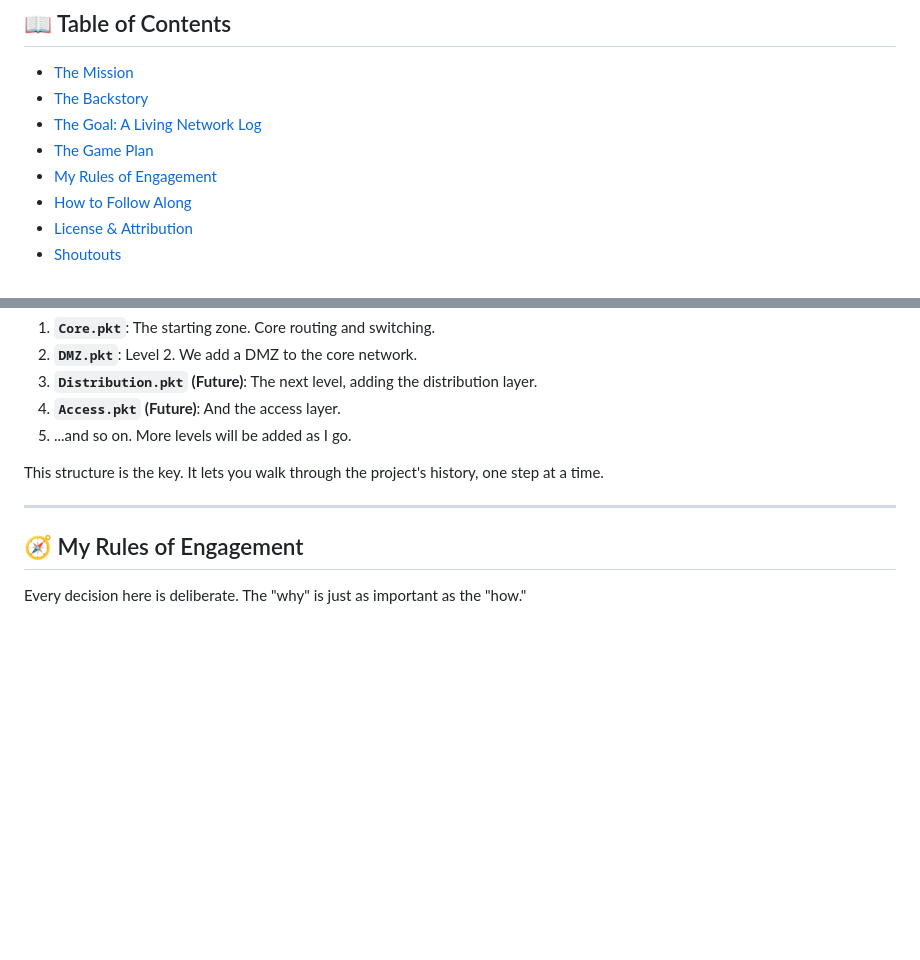
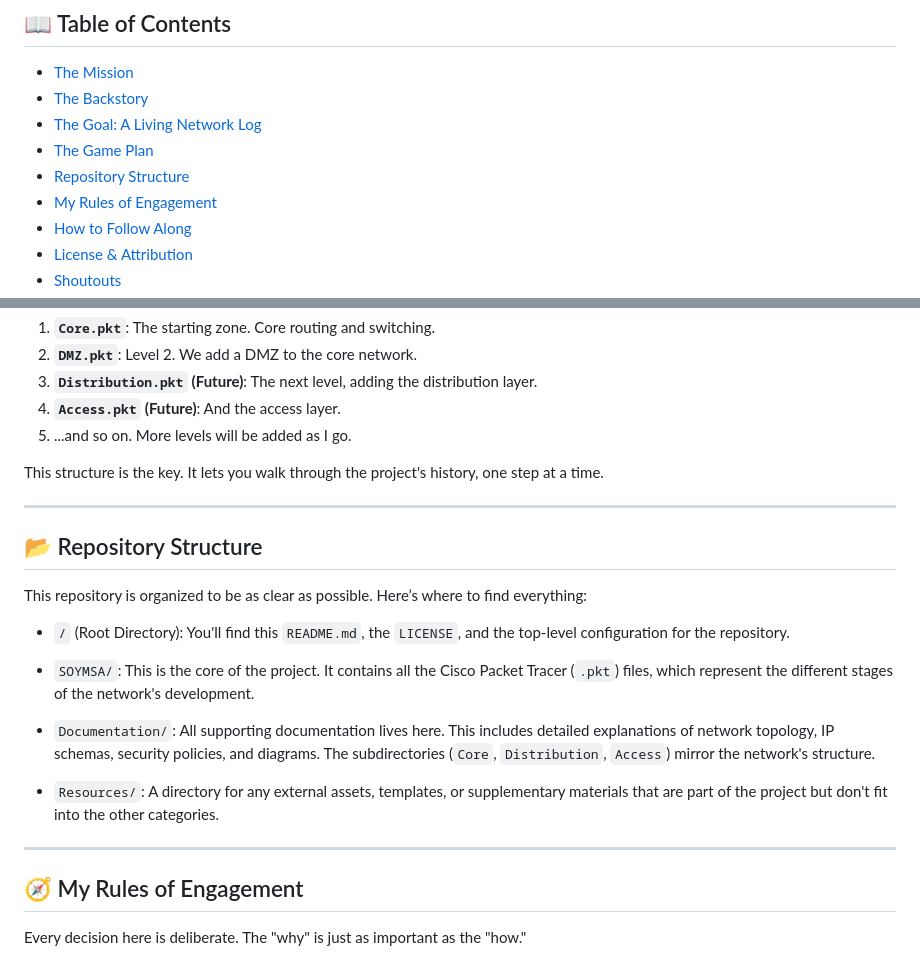
Before and after one commit to Astro-CLI/Keystone, a Markdown page: README.md, 2 parts joined by grey strips. GitHub-like rendering; blank space fills up the shorter version.

Commit message:
docs: Update README.md and GIT_GUIDE.md with repository structure

```diff
--- a/README.md
+++ b/README.md
@@ -14,6 +14,7 @@
 - [The Backstory](#-the-backstory)
 - [The Goal: A Living Network Log](#-the-goal-a-living-network-log)
 - [The Game Plan](#-the-game-plan)
+- [Repository Structure](#-repository-structure)
 - [My Rules of Engagement](#-my-rules-of-engagement)
 - [How to Follow Along](#-how-to-follow-along)
 - [License & Attribution](#-license--attribution)
@@ -66,6 +67,20 @@ This structure is the key. It lets you walk through the project's history, one s
 
 ---
 
+## 📂 Repository Structure
+
+This repository is organized to be as clear as possible. Here’s where to find everything:
+
+-   `/` (Root Directory): You'll find this `README.md`, the `LICENSE`, and the top-level configuration for the repository.
+
+-   `SOYMSA/`: This is the core of the project. It contains all the Cisco Packet Tracer (`.pkt`) files, which represent the different stages of the network's development.
+
+-   `Documentation/`: All supporting documentation lives here. This includes detailed explanations of network topology, IP schemas, security policies, and diagrams. The subdirectories (`Core`, `Distribution`, `Access`) mirror the network's structure.
+
+-   `Resources/`: A directory for any external assets, templates, or supplementary materials that are part of the project but don't fit into the other categories.
+
+---
+
 ## 🧭 My Rules of Engagement
 
 Every decision here is deliberate. The "why" is just as important as the "how."
```
Also changed, not shown: SOYMSA/GIT_GUIDE.md (+21 -0 lines).
